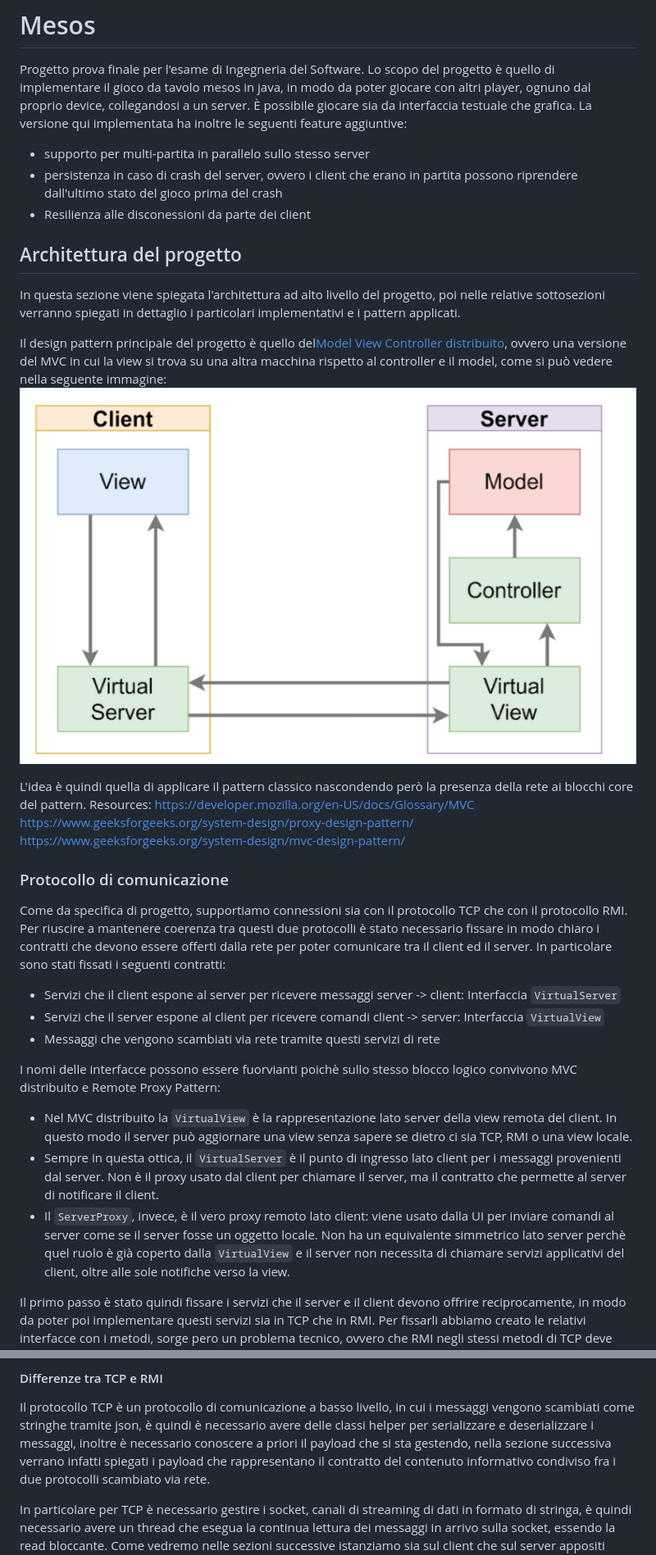
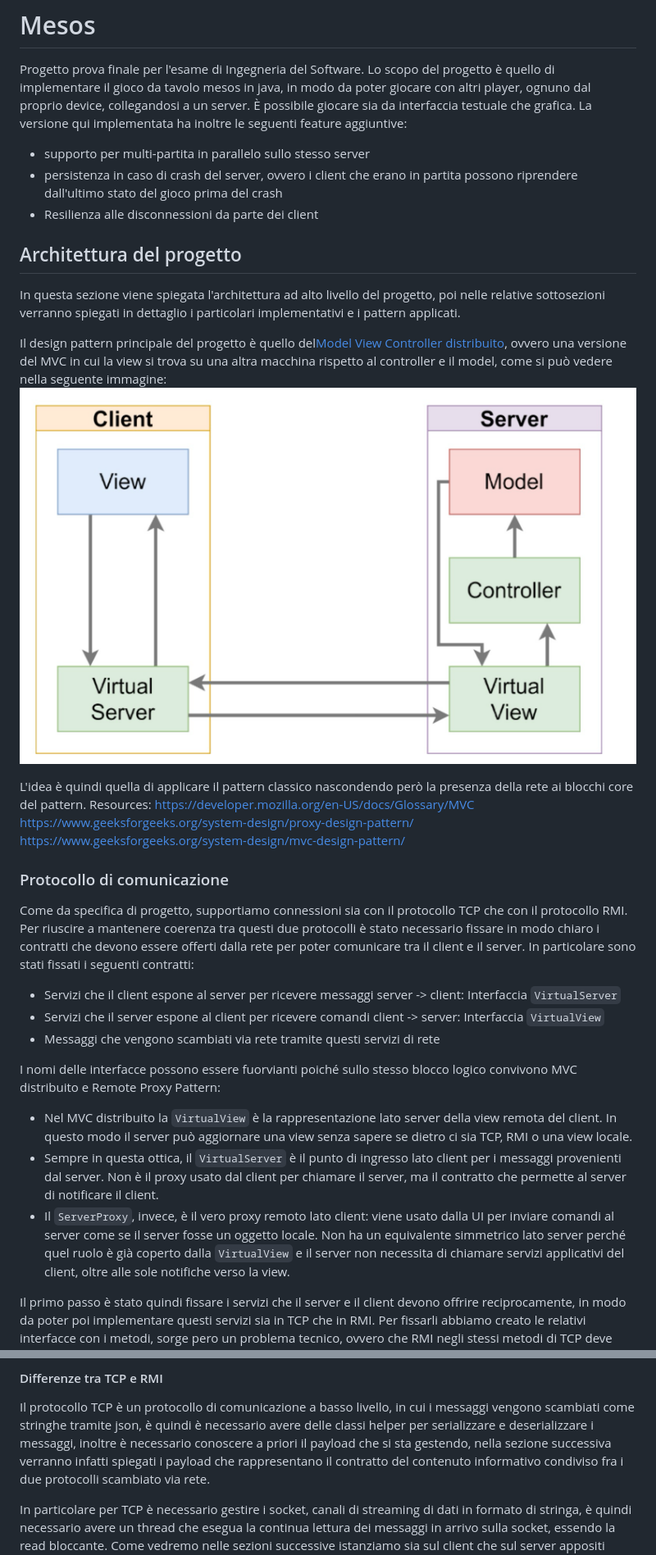
Before and after one commit to Zorli/MesosProject, a Markdown page: README.md, 2 parts joined by grey strips. Shown at 82% size. Rendered like a GitHub page.

```diff
--- a/README.md
+++ b/README.md
@@ -7,7 +7,7 @@ feature aggiuntive:
 - supporto per multi-partita in parallelo sullo stesso server
 - persistenza in caso di crash del server, ovvero i client che erano in partita possono riprendere
 dall'ultimo stato del gioco prima del crash
-- Resilienza alle disconessioni da parte dei client
+- Resilienza alle disconnessioni da parte dei client
 
 ## Architettura del progetto
 In questa sezione viene spiegata l'architettura ad alto livello del progetto, poi nelle relative
@@ -15,7 +15,7 @@ sottosezioni verranno spiegati in dettaglio i particolari implementativi e i pat
 
 Il design pattern principale del progetto è quello del[Model View Controller distribuito](https://github.com/T-vaccari/javafx-distributed-mvc), ovvero una versione del
 MVC in cui la view si trova su una altra macchina rispetto al controller e il model, come si può vedere nella seguente immagine:
-![img.png](img.png)
+![project-architecture.png](assets/project-architecture.png)
 
 L'idea è quindi quella di applicare il pattern classico nascondendo però la presenza della rete
 ai blocchi core del pattern.
@@ -28,20 +28,20 @@ https://www.geeksforgeeks.org/system-design/mvc-design-pattern/
 ### Protocollo di comunicazione
 Come da specifica di progetto, supportiamo connessioni sia con il protocollo TCP che con
 il protocollo RMI. Per riuscire a mantenere coerenza tra questi due protocolli è stato necessario fissare
-in modo chiaro i contratti che devono essere offerti dalla rete per poter comunicare tra il client ed il server.
+in modo chiaro i contratti che devono essere offerti dalla rete per poter comunicare tra il client e il server.
 In particolare sono stati fissati i seguenti contratti:
 - Servizi che il client espone al server per ricevere messaggi server -> client: Interfaccia `VirtualServer`
 - Servizi che il server espone al client per ricevere comandi client -> server: Interfaccia `VirtualView`
 - Messaggi che vengono scambiati via rete tramite questi servizi di rete
 
-I nomi delle interfacce possono essere fuorvianti poichè sullo stesso blocco logico
+I nomi delle interfacce possono essere fuorvianti poiché sullo stesso blocco logico
 convivono MVC distribuito e Remote Proxy Pattern:
 - Nel MVC distribuito la `VirtualView` è la rappresentazione lato server della view remota del client.
   In questo modo il server può aggiornare una view senza sapere se dietro ci sia TCP, RMI o una view locale.
 - Sempre in questa ottica, il `VirtualServer` è il punto di ingresso lato client per i messaggi provenienti dal server.
   Non è il proxy usato dal client per chiamare il server, ma il contratto che permette al server di notificare il client.
 - Il `ServerProxy`, invece, è il vero proxy remoto lato client: viene usato dalla UI per inviare comandi al server
-  come se il server fosse un oggetto locale. Non ha un equivalente simmetrico lato server perchè quel ruolo
+  come se il server fosse un oggetto locale. Non ha un equivalente simmetrico lato server perché quel ruolo
   è già coperto dalla `VirtualView` e il server non necessita di chiamare servizi applicativi del client,
   oltre alle sole notifiche verso la view.
 
@@ -60,7 +60,7 @@ per poter richiedere lo stub.
 #### Differenze tra TCP e RMI
 Il protocollo TCP è un protocollo di comunicazione a basso livello, in cui i messaggi vengono scambiati come stringhe
 tramite json, è quindi è necessario avere delle classi helper per serializzare e deserializzare i messaggi, inoltre è necessario
-conoscere a priori il payload che si sta gestendo, nella sezione successiva verrano infatti spiegati i payload che rappresentano
+conoscere a priori il payload che si sta gestendo, nella sezione successiva verranno infatti spiegati i payload che rappresentano
 il contratto del contenuto informativo condiviso fra i due protocolli scambiato via rete.
 
 In particolare per TCP è necessario gestire i socket, canali di streaming di dati in formato di stringa,
```
Also changed, not shown: other parts of README.md (+43 -66 lines), assets/client-architecture.png (added), assets/project-architecture.png (renamed from img.png), 3 other files.
